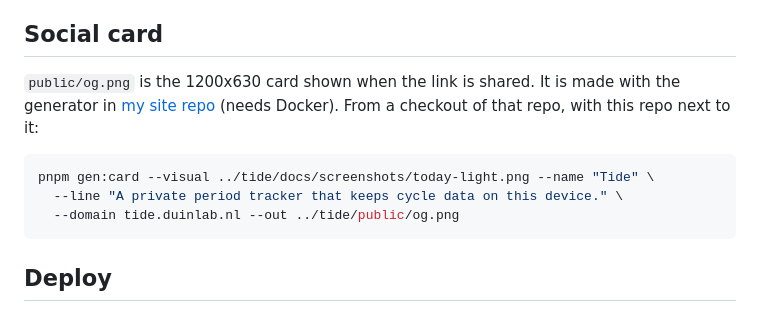
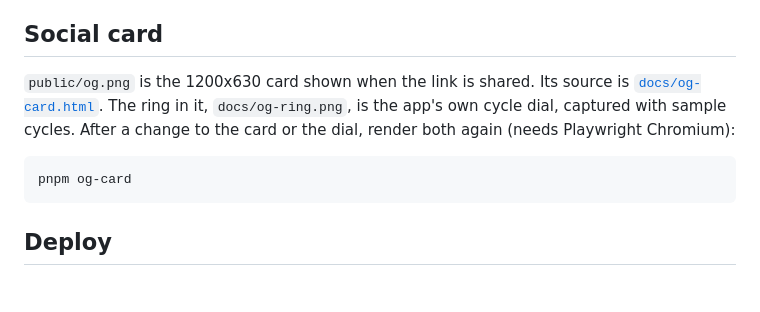
Before and after one commit to simonvanlierde/tide, a Markdown page: README.md, the part around the change. GitHub-like rendering.

````diff
--- a/README.md
+++ b/README.md
@@ -73,14 +73,12 @@ See [CONTRIBUTING.md](CONTRIBUTING.md) for the checks and architecture,
 
 ## Social card
 
-`public/og.png` is the 1200x630 card shown when the link is shared. It is made with the generator in
-[my site repo](https://github.com/simonvanlierde/simonvanlierde.github.io/tree/main/scripts/social-card)
-(needs Docker). From a checkout of that repo, with this repo next to it:
+`public/og.png` is the 1200x630 card shown when the link is shared. Its source is
+[`docs/og-card.html`](docs/og-card.html). The ring in it, `docs/og-ring.png`, is the app's own cycle dial,
+captured with sample cycles. After a change to the card or the dial, render both again (needs Playwright Chromium):
 
 ```sh
-pnpm gen:card --visual ../tide/docs/screenshots/today-light.png --name "Tide" \
-  --line "A private period tracker that keeps cycle data on this device." \
-  --domain tide.duinlab.nl --out ../tide/public/og.png
+pnpm og-card
 ```
 
 ## Deploy
````
Also changed, not shown: docs/og-ring.png (added), public/og.png, 4 other files.
